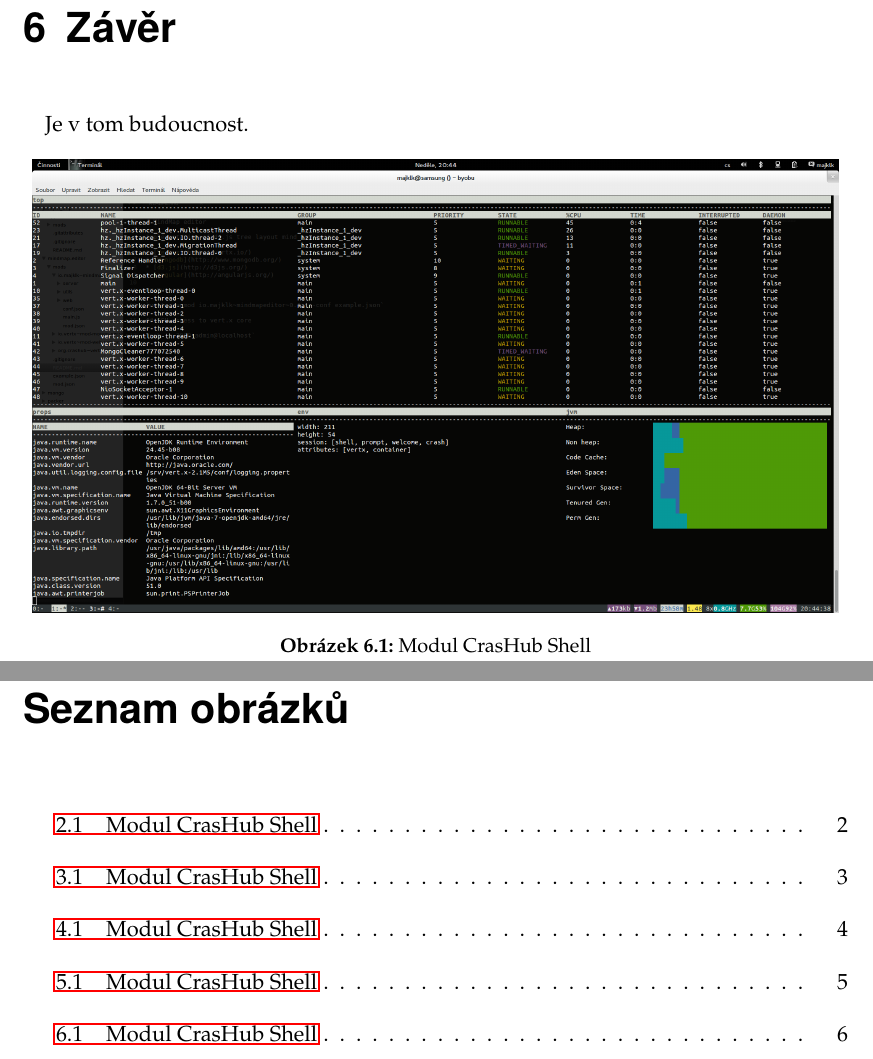
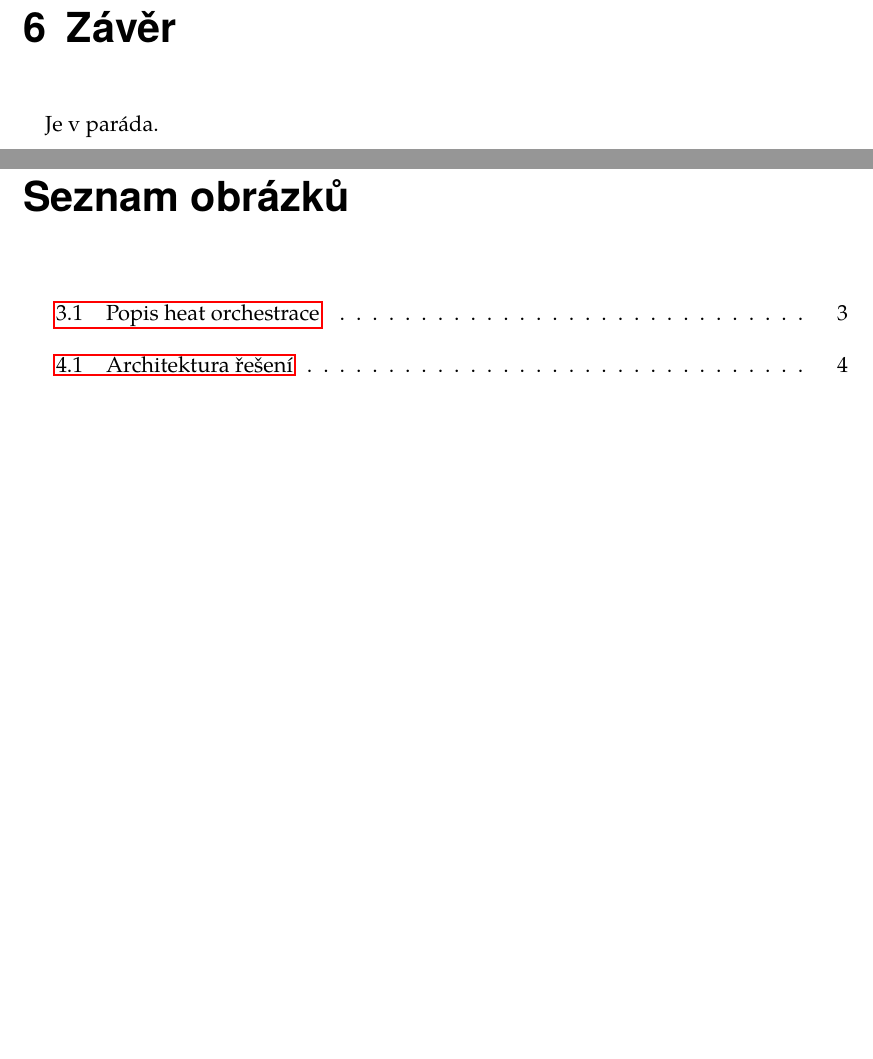
Before and after one commit to smolaon/Thesis, a LaTeX thesis (thesis.tex, which reads chapter2.tex, chapter3.tex, chapter4.tex): two parts of pages 11 and 14 of 17, joined at a grey line, cut so that both start at the same text, the shorter picture padded with empty space. The pictures show the PDF file thesis.pdf that the author committed with the source.

Commit message:
fix stucture

```diff
--- a/chapter2.tex
+++ b/chapter2.tex
@@ -7,11 +7,3 @@
 \section{Softwarově definované sítě}\label{sub:interaction}
 
 \section{Proč NFV a NVFs}\label{sub:interaction}
-
-
-\begin{figure}[h]
-\begin{centering}
-\includegraphics[scale=0.21]{images/real_interaction}
-\par\end{centering}
-\caption{Modul CrasHub Shell\label{fig:real_interaction}}
-\end{figure}
--- a/chapter3.tex
+++ b/chapter3.tex
@@ -6,14 +6,11 @@
 
 \subsection{Heat Templates}
 
-
+\begin{figure}[h]
+\begin{centering}
+\includegraphics[scale=0.21]{images/heat}
+\par\end{centering}
+\caption{Popis heat orchestrace\label{fig:heat}}
+\end{figure}
 
 \section{OpenContrail}\label{sub:interaction}
-
-
-\begin{figure}[h]
-\begin{centering}
-\includegraphics[scale=0.21]{images/real_interaction}
-\par\end{centering}
-\caption{Modul CrasHub Shell\label{fig:real_interaction}}
-\end{figure}
--- a/chapter4.tex
+++ b/chapter4.tex
@@ -22,6 +32,0 @@ V této kapitole budeno několik příkladů, jak lze jednoduše vytvořit NFV v
-\begin{figure}[h]
-\begin{centering}
-\includegraphics[scale=0.21]{images/real_interaction}
-\par\end{centering}
-\caption{Modul CrasHub Shell\label{fig:real_interaction}}
-\end{figure}
--- a/chapter5.tex
+++ b/chapter5.tex
@@ -1,11 +1,3 @@
 \chapter{Shrnutí poznatků}
 
 K čemu to je dobrý, na co jsem narazil, atd.
-
-
-\begin{figure}[h]
-\begin{centering}
-\includegraphics[scale=0.21]{images/real_interaction}
-\par\end{centering}
-\caption{Modul CrasHub Shell\label{fig:real_interaction}}
-\end{figure}
--- a/chapter6.tex
+++ b/chapter6.tex
@@ -1,11 +1,3 @@
 \chapter{Závěr}
 
-Je v tom budoucnost.
-
-
-\begin{figure}[h]
-\begin{centering}
-\includegraphics[scale=0.21]{images/real_interaction}
-\par\end{centering}
-\caption{Modul CrasHub Shell\label{fig:real_interaction}}
-\end{figure}
+Je v paráda.
```
Also changed, not shown: bibliography.tex (+3 -0 lines), thesis.tex (+14 -10 lines), thesis.pdf, chapter2.tex (2 more changed lines), chapter4.tex (17 more changed lines), 11 other files.
